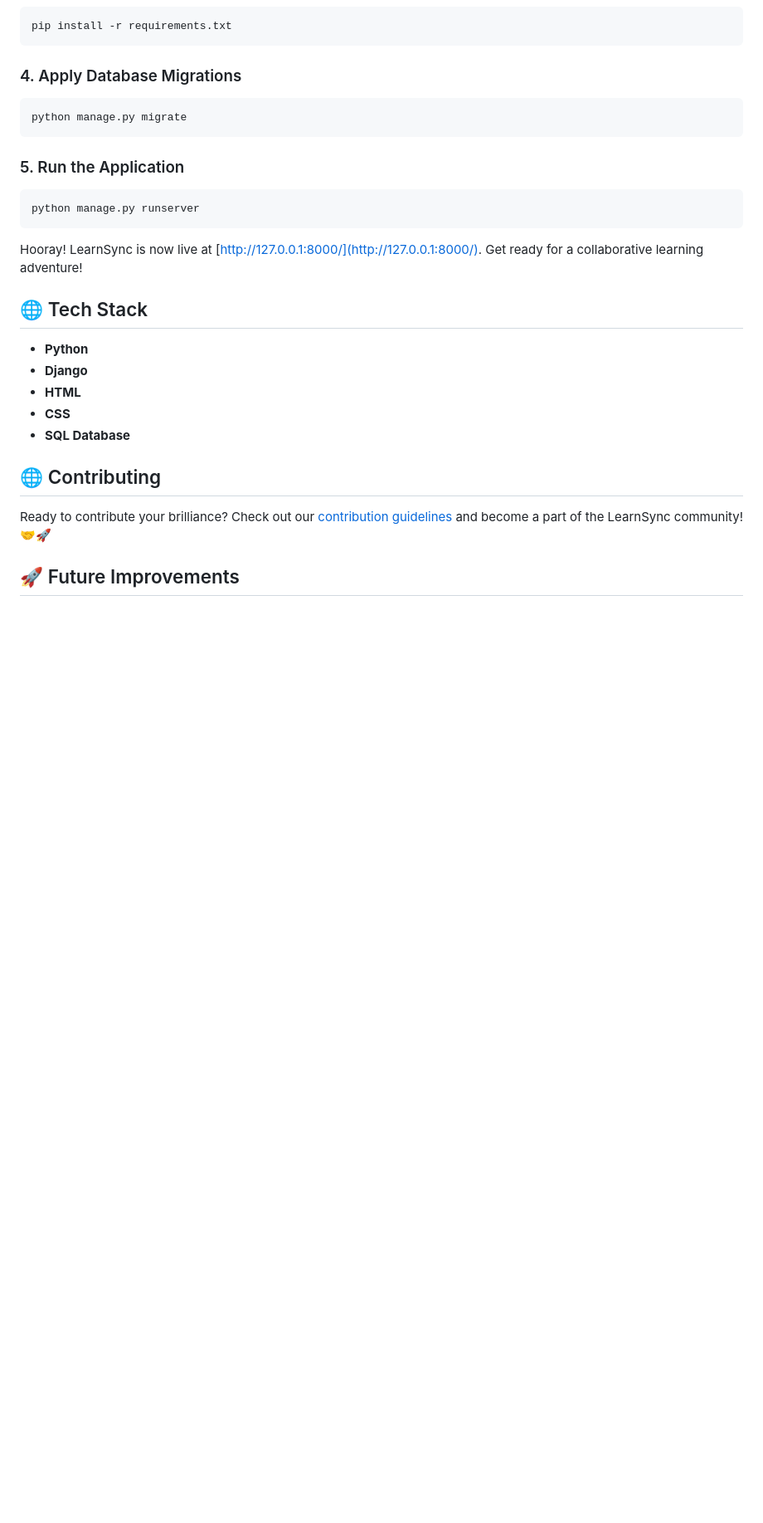
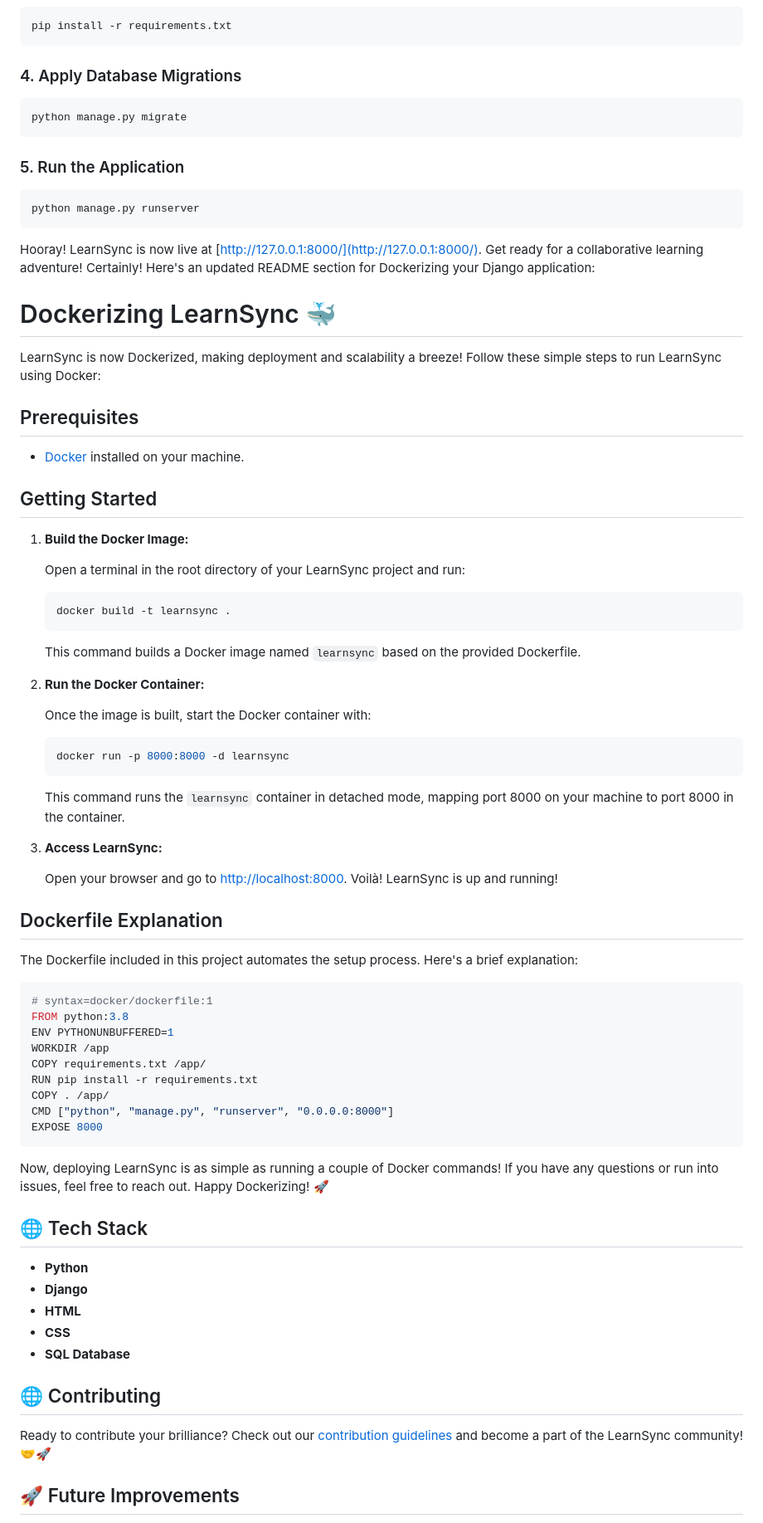
Before and after one commit to VitthalGund/LearnSync, a Markdown page: README.md, the part around the change. Shown: that part at 83% size. Rendered like a GitHub page; blank space fills up the shorter version.

````diff
--- a/README.md
+++ b/README.md
@@ -48,6 +48,58 @@ LearnSync is more than just a platform; it's a dynamic community designed to tra
    ```
 
    Hooray! LearnSync is now live at [http://127.0.0.1:8000/](http://127.0.0.1:8000/). Get ready for a collaborative learning adventure!
+Certainly! Here's an updated README section for Dockerizing your Django application:
+
+# Dockerizing LearnSync 🐳
+
+LearnSync is now Dockerized, making deployment and scalability a breeze! Follow these simple steps to run LearnSync using Docker:
+
+## Prerequisites
+
+- [Docker](https://www.docker.com/get-started) installed on your machine.
+
+## Getting Started
+
+1. **Build the Docker Image:**
+
+   Open a terminal in the root directory of your LearnSync project and run:
+
+   ```bash
+   docker build -t learnsync .
+   ```
+
+   This command builds a Docker image named `learnsync` based on the provided Dockerfile.
+
+2. **Run the Docker Container:**
+
+   Once the image is built, start the Docker container with:
+
+   ```bash
+   docker run -p 8000:8000 -d learnsync
+   ```
+
+   This command runs the `learnsync` container in detached mode, mapping port 8000 on your machine to port 8000 in the container.
+
+3. **Access LearnSync:**
+
+   Open your browser and go to [http://localhost:8000](http://localhost:8000). Voilà! LearnSync is up and running!
+
+## Dockerfile Explanation
+
+The Dockerfile included in this project automates the setup process. Here's a brief explanation:
+
+```Dockerfile
+# syntax=docker/dockerfile:1
+FROM python:3.8
+ENV PYTHONUNBUFFERED=1
+WORKDIR /app
+COPY requirements.txt /app/
+RUN pip install -r requirements.txt
+COPY . /app/
+CMD ["python", "manage.py", "runserver", "0.0.0.0:8000"]
+EXPOSE 8000
+```
+Now, deploying LearnSync is as simple as running a couple of Docker commands! If you have any questions or run into issues, feel free to reach out. Happy Dockerizing! 🚀
 
 ## 🌐 Tech Stack
 
````
